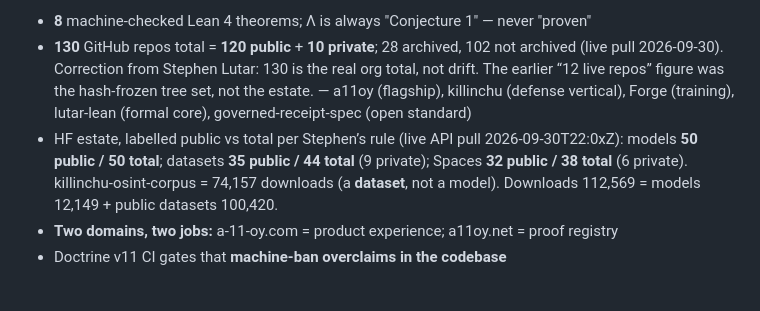
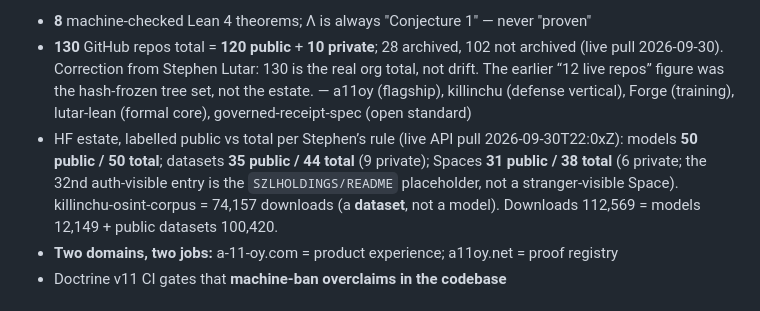
Before and after one commit to szl-holdings/szl-brand, a Markdown page: marketing/SZL-MARKETING-1.1/SZL-MARKETING-1.1-2026-09-30.md, the part around the change. Drawn GitHub-style.

Commit message:
Correct Spaces count 32 -> 31 public (canonical crown; README placeholder excluded) (#130)
PR #129 merged an off-by-one I introduced. Correcting it.

**What was wrong:** PR #129 asserted `Spaces 32 public / 38 total`. That
came from the *authenticated* HF API, which returns `SZLHOLDINGS/README`
as a public-flagged entry. It is a placeholder, not a stranger-visible
Space.

**Measured evidence:**
- Anonymous listing `GET /api/spaces?author=SZLHOLDINGS` -> **31**
entries.
- Authenticated listing -> 38 total, 6 private, 32 public-flagged.
- Diff between the two public sets is exactly one id:
`SZLHOLDINGS/README` (private=False, gated=False, runtime RUNNING).

**Canonical source agrees:** `ops/stephen-git/marketing/factbase.json`,
generated `2026-09-30T20:28Z`, `spaces_public: 31`, crowned by Outside
Dev G after the Amber 34/27 vs 35/29 fork.

**Consequence if not fixed:** public copy would overstate the estate by
one artifact, and main would disagree with the crowned canonical
factbase - the exact drift Stephen corrected in writing tonight.

One file, one number, one line. Nothing else touched.

Caught and corrected by the seat that introduced it (Aegis).

```diff
--- a/marketing/SZL-MARKETING-1.1/SZL-MARKETING-1.1-2026-09-30.md
+++ b/marketing/SZL-MARKETING-1.1/SZL-MARKETING-1.1-2026-09-30.md
@@ -17,7 +17,7 @@ is **0.97, never 100%** — the company would rather show a truthful BLOCKED tha
 Real numbers only (fetched live, never typed from memory):
 - **8** machine-checked Lean 4 theorems; Λ is always "Conjecture 1" — never "proven"
 - **130** GitHub repos total = **120 public** + **10 private**; 28 archived, 102 not archived (live pull 2026-09-30). Correction from Stephen Lutar: 130 is the real org total, not drift. The earlier “12 live repos” figure was the hash-frozen tree set, not the estate. — a11oy (flagship), killinchu (defense vertical), Forge (training), lutar-lean (formal core), governed-receipt-spec (open standard)
-- HF estate, labelled public vs total per Stephen’s rule (live API pull 2026-09-30T22:0xZ): models **50 public / 50 total**; datasets **35 public / 44 total** (9 private); Spaces **32 public / 38 total** (6 private). killinchu-osint-corpus = 74,157 downloads (a **dataset**, not a model). Downloads 112,569 = models 12,149 + public datasets 100,420.
+- HF estate, labelled public vs total per Stephen’s rule (live API pull 2026-09-30T22:0xZ): models **50 public / 50 total**; datasets **35 public / 44 total** (9 private); Spaces **31 public / 38 total** (6 private; the 32nd auth-visible entry is the `SZLHOLDINGS/README` placeholder, not a stranger-visible Space). killinchu-osint-corpus = 74,157 downloads (a **dataset**, not a model). Downloads 112,569 = models 12,149 + public datasets 100,420.
 - **Two domains, two jobs:** a-11-oy.com = product experience; a11oy.net = proof registry
 - Doctrine v11 CI gates that **machine-ban overclaims in the codebase**
 
```
